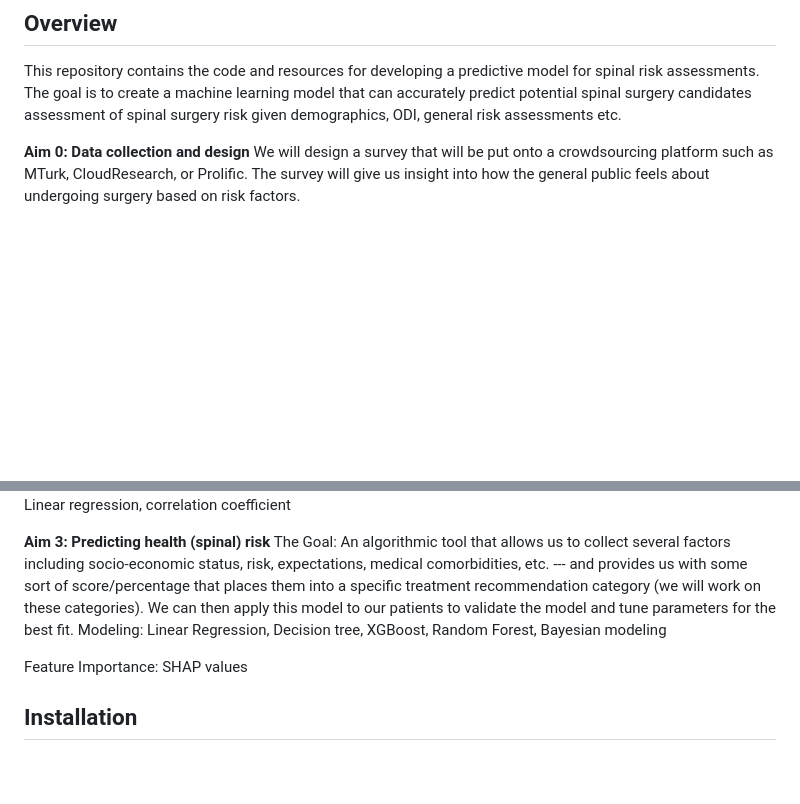
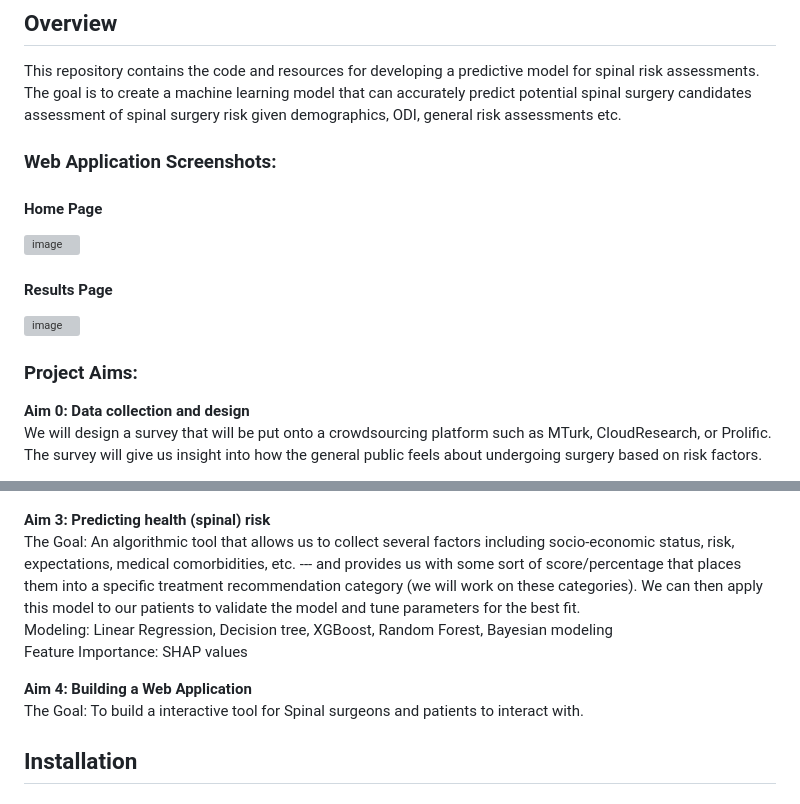
Before and after one commit to evanyfyip/vm-spinal-risk, a Markdown page: README.md, 2 parts joined by grey strips. Drawn GitHub-style; blank space fills up the shorter version; grey boxes are pictures that could not be loaded.

```diff
--- a/README.md
+++ b/README.md
@@ -4,6 +4,15 @@
 
 This repository contains the code and resources for developing a predictive model for spinal risk assessments. The goal is to create a machine learning model that can accurately predict potential spinal surgery candidates assessment of spinal surgery risk given demographics, ODI, general risk assessments etc.
 
-**Aim 0: Data collection and design**
+### Web Application Screenshots:
+#### Home Page
+![image](https://github.com/evanyfyip/vm-spinal-risk/assets/50302514/692e35ec-cacc-424f-9626-4cdba83df21e)
+
+#### Results Page
+![image](https://github.com/evanyfyip/vm-spinal-risk/assets/50302514/1c4ec4d7-31f6-4a95-81cb-dd489915c31d)
+
+
+### Project Aims:
+**Aim 0: Data collection and design** <br>
 We will design a survey that will be put onto a crowdsourcing platform such as MTurk, CloudResearch, or Prolific. The survey will give us insight into how the general public feels about undergoing surgery based on risk factors.
 
@@ -15,10 +24,12 @@ A model that demonstrates the relationship between a person's "risk" (financial,
 Modeling: Linear regression, correlation coefficient
 
-**Aim 3: Predicting health (spinal) risk**
-The Goal: An algorithmic tool that allows us to collect several factors including socio-economic status, risk, expectations, medical comorbidities, etc. --- and provides us with some sort of score/percentage that places them into a specific treatment recommendation category (we will work on these categories). We can then apply this model to our patients to validate the model and tune parameters for the best fit.
-Modeling: Linear Regression, Decision tree, XGBoost, Random Forest, Bayesian modeling
+**Aim 3: Predicting health (spinal) risk** <br>
+The Goal: An algorithmic tool that allows us to collect several factors including socio-economic status, risk, expectations, medical comorbidities, etc. --- and provides us with some sort of score/percentage that places them into a specific treatment recommendation category (we will work on these categories). We can then apply this model to our patients to validate the model and tune parameters for the best fit. <br>
+Modeling: Linear Regression, Decision tree, XGBoost, Random Forest, Bayesian modeling <br>
+Feature Importance: SHAP values <br>
 
-Feature Importance: SHAP values
+**Aim 4: Building a Web Application** <br>
+The Goal: To build a interactive tool for Spinal surgeons and patients to interact with.
 
 ## Installation
 ### First, ensure system packages are installed:
```
Also changed, not shown: other parts of README.md (+4 -4 lines).
